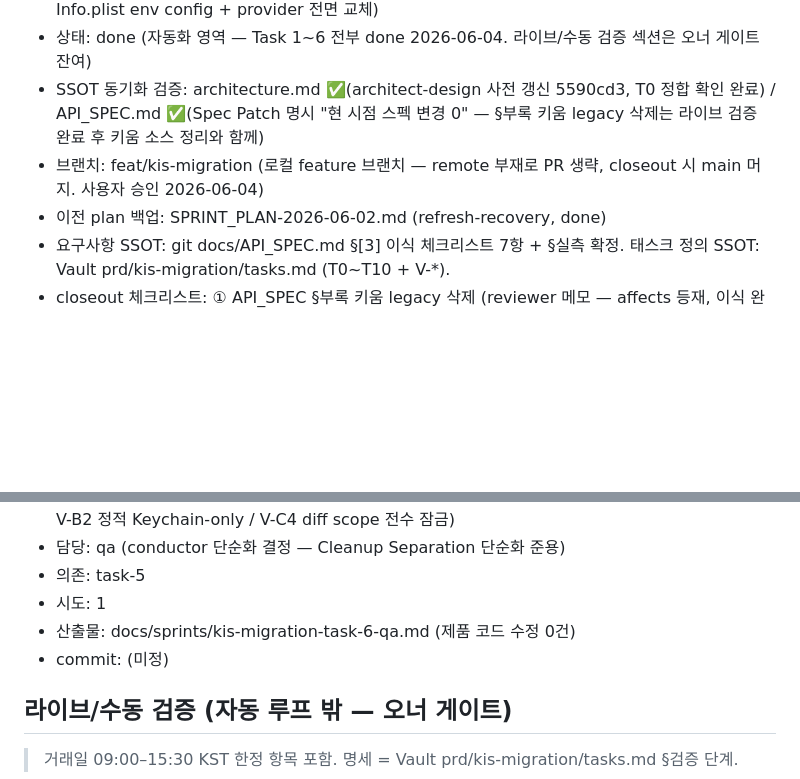
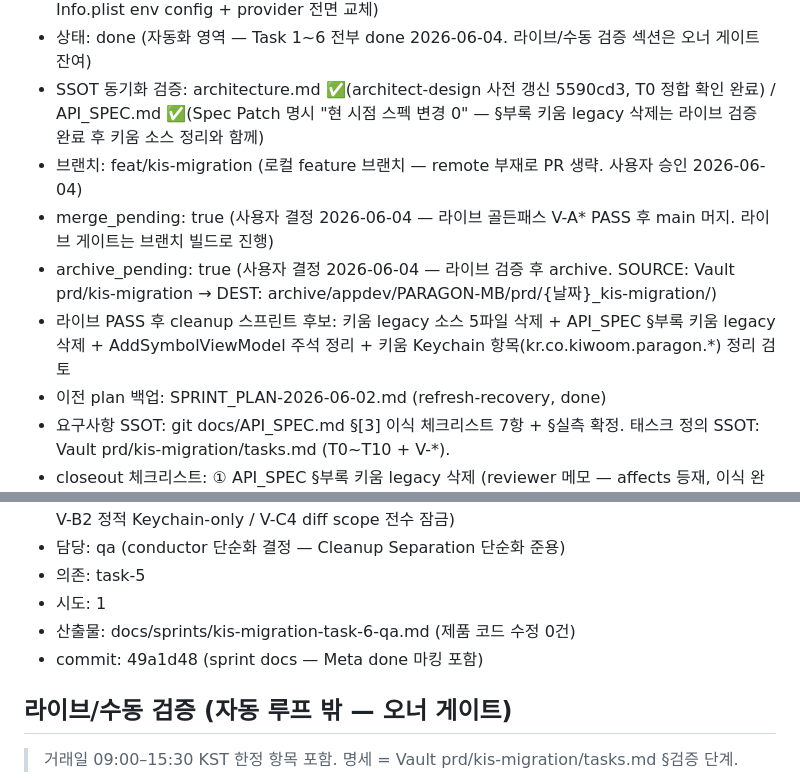
Before and after one commit to gazitofu/paragon-mb, a Markdown page: docs/sprints/SPRINT_PLAN.md, 2 parts joined by grey strips. GitHub-like rendering; blank space fills up the shorter version.

Commit message:
docs(sprint): kis-migration merge/archive pending 기록 — 라이브 검증 후 처리
Co-Authored-By: Claude Opus 4.8 <noreply@anthropic.com>

```diff
--- a/docs/sprints/SPRINT_PLAN.md
+++ b/docs/sprints/SPRINT_PLAN.md
@@ -7,7 +7,10 @@
 - 모드: Strict  (Auto-Strict: auth 접점 TokenManager·approval_key·Keychain 식별자 + ATS Info.plist env config + provider 전면 교체)
 - 상태: done  (자동화 영역 — Task 1~6 전부 done 2026-06-04. 라이브/수동 검증 섹션은 오너 게이트 잔여)
 - SSOT 동기화 검증: architecture.md ✅(architect-design 사전 갱신 5590cd3, T0 정합 확인 완료) / API_SPEC.md ✅(Spec Patch 명시 "현 시점 스펙 변경 0" — §부록 키움 legacy 삭제는 라이브 검증 완료 후 키움 소스 정리와 함께)
-- 브랜치: feat/kis-migration (로컬 feature 브랜치 — remote 부재로 PR 생략, closeout 시 main 머지. 사용자 승인 2026-06-04)
+- 브랜치: feat/kis-migration (로컬 feature 브랜치 — remote 부재로 PR 생략. 사용자 승인 2026-06-04)
+- merge_pending: true  (사용자 결정 2026-06-04 — 라이브 골든패스 V-A* PASS 후 main 머지. 라이브 게이트는 브랜치 빌드로 진행)
+- archive_pending: true  (사용자 결정 2026-06-04 — 라이브 검증 후 archive. SOURCE: Vault prd/kis-migration → DEST: archive/appdev/PARAGON-MB/prd/{날짜}_kis-migration/)
+- 라이브 PASS 후 cleanup 스프린트 후보: 키움 legacy 소스 5파일 삭제 + API_SPEC §부록 키움 legacy 삭제 + AddSymbolViewModel 주석 정리 + 키움 Keychain 항목(kr.co.kiwoom.paragon.*) 정리 검토
 - 이전 plan 백업: SPRINT_PLAN-2026-06-02.md (refresh-recovery, done)
 - 요구사항 SSOT: git docs/API_SPEC.md §[3] 이식 체크리스트 7항 + §실측 확정. 태스크 정의 SSOT: Vault prd/kis-migration/tasks.md (T0~T10 + V-*).
 - closeout 체크리스트: ① API_SPEC §부록 키움 legacy 삭제 (reviewer 메모 — affects 등재, 이식 완료 시점) ② CHANGELOG required ③ release closeout required ④ main 머지
@@ -82,7 +85,7 @@
 - 의존: task-5
 - 시도: 1
 - 산출물: docs/sprints/kis-migration-task-6-qa.md (제품 코드 수정 0건)
-- commit: (미정)
+- commit: 49a1d48 (sprint docs — Meta done 마킹 포함)
 
 ## 라이브/수동 검증 (자동 루프 밖 — 오너 게이트)
 
```
